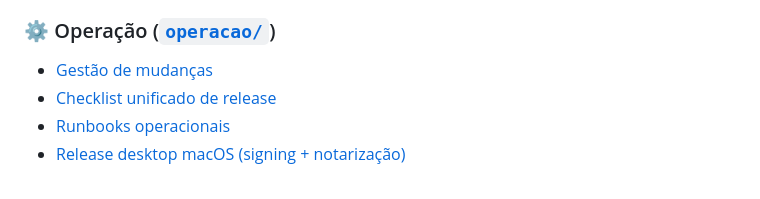
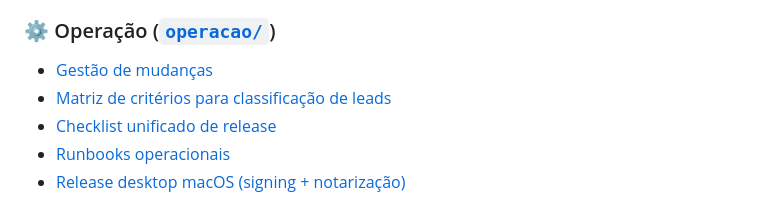
Before and after one commit to bonacciniWd/mercurio-capital, a Markdown page: docs/README.md, the part around the change. GitHub-like rendering.

Commit message:
docs: indexar matriz de classificacao de leads

```diff
--- a/docs/README.md
+++ b/docs/README.md
@@ -26,6 +26,7 @@ Esta pasta consolida o escopo da plataforma **Mercurio Capital** e as atualizaç
 
 ### ⚙️ Operação ([`operacao/`](./operacao/))
 - [Gestão de mudanças](./operacao/change-management.md)
+- [Matriz de critérios para classificação de leads](./operacao/matriz-criterios-classificacao-leads.md)
 - [Checklist unificado de release](./operacao/release-checklist.md)
 - [Runbooks operacionais](./operacao/runbooks.md)
 - [Release desktop macOS (signing + notarização)](./operacao/desktop-release-macos-signing.md)
```
